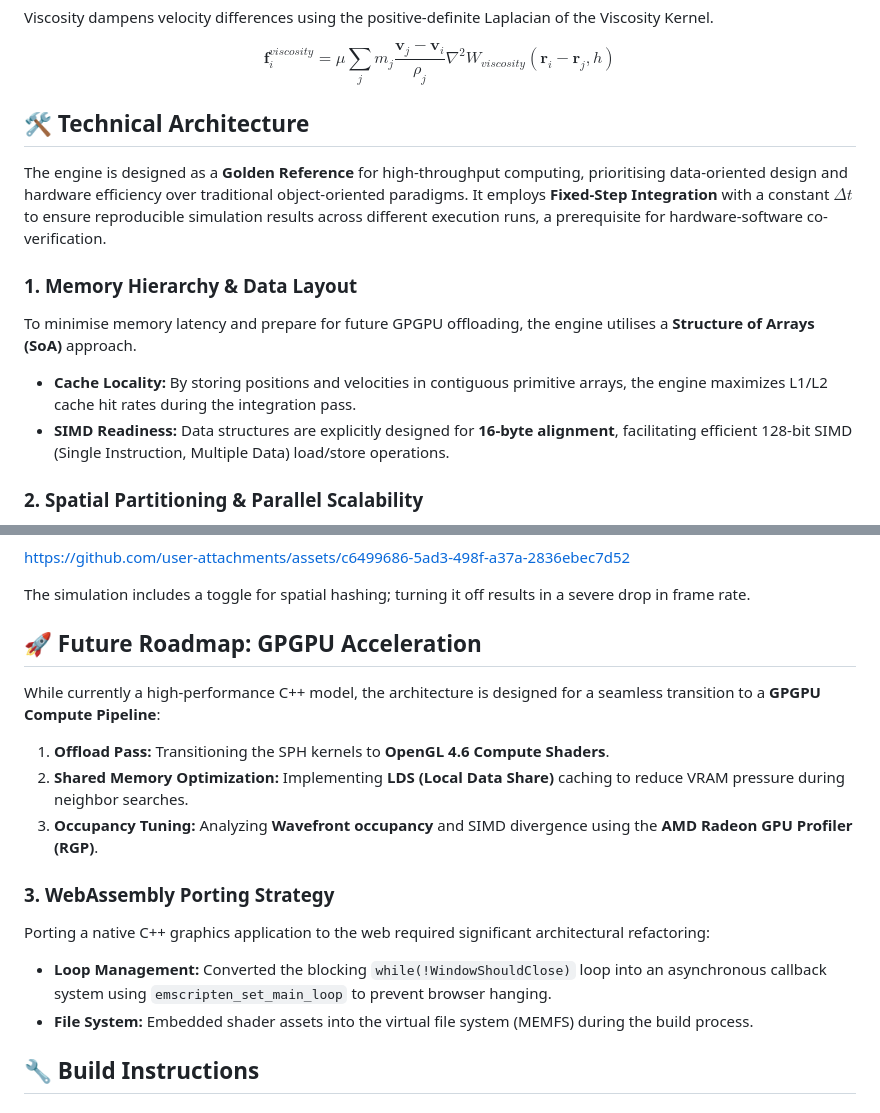
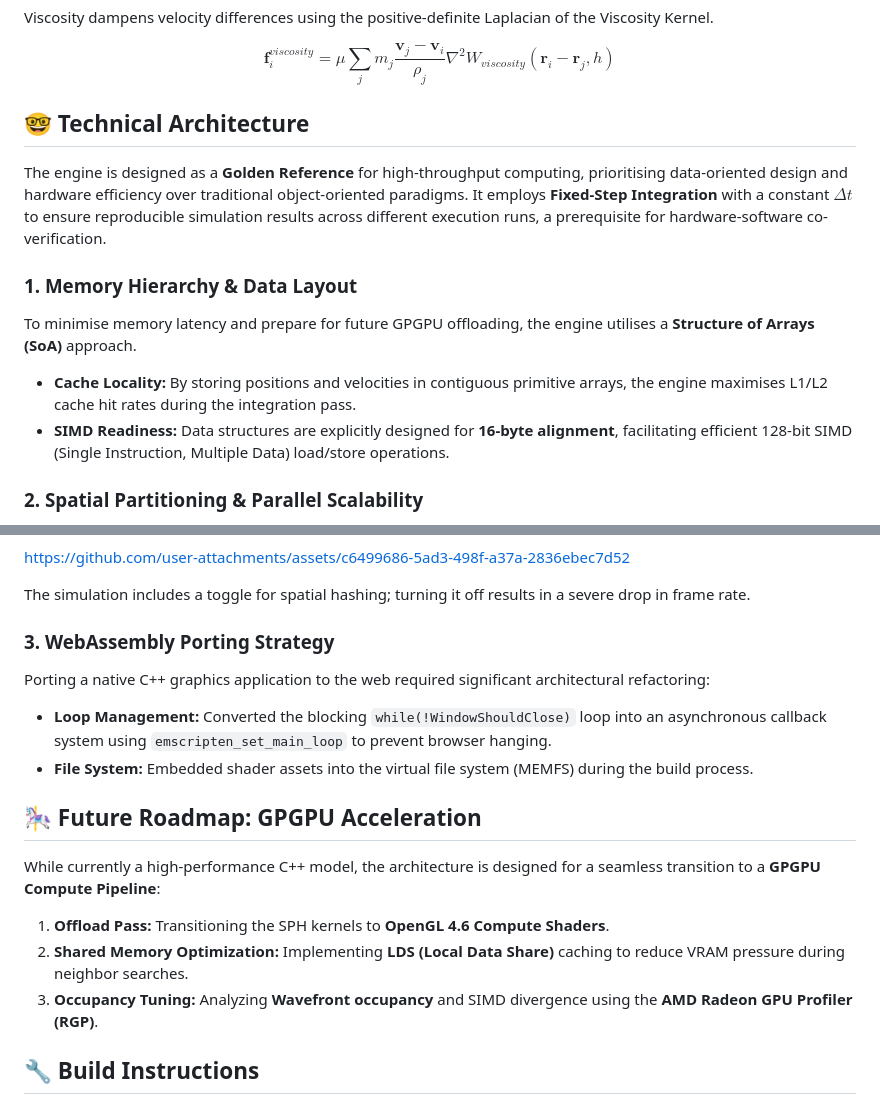
Before and after one commit to KanakShm/Fluid-Sim-Engine, a Markdown page: README.md, 2 parts joined by grey strips. Drawn GitHub-style.

```diff
--- a/README.md
+++ b/README.md
@@ -68,14 +68,14 @@ $$
 \mathbf{f}_i^{viscosity} = \mu \sum_j m_j \frac{\mathbf{v}_j - \mathbf{v}_i}{\rho_j} \nabla^2 W_{viscosity}(\mathbf{r}_i - \mathbf{r}_j, h)
 $$
 
-## 🛠 Technical Architecture
+## 🤓 Technical Architecture
 
 The engine is designed as a **Golden Reference** for high-throughput computing, prioritising data-oriented design and hardware efficiency over traditional object-oriented paradigms. It employs
 **Fixed-Step Integration** with a constant $\Delta t$ to ensure reproducible simulation results across different execution runs, a prerequisite for hardware-software co-verification.
 
 ### 1. Memory Hierarchy & Data Layout
 To minimise memory latency and prepare for future GPGPU offloading, the engine utilises a **Structure of Arrays (SoA)** approach.
-* **Cache Locality:** By storing positions and velocities in contiguous primitive arrays, the engine maximizes L1/L2 cache hit rates during the integration pass.
+* **Cache Locality:** By storing positions and velocities in contiguous primitive arrays, the engine maximises L1/L2 cache hit rates during the integration pass.
 * **SIMD Readiness:** Data structures are explicitly designed for **16-byte alignment**, facilitating efficient 128-bit SIMD (Single Instruction, Multiple Data) load/store operations.
 
 ### 2. Spatial Partitioning & Parallel Scalability
@@ -87,19 +87,18 @@ https://github.com/user-attachments/assets/c6499686-5ad3-498f-a37a-2836ebec7d52
 
 The simulation includes a toggle for spatial hashing; turning it off results in a severe drop in frame rate.
 
-## 🚀 Future Roadmap: GPGPU Acceleration
+### 3. WebAssembly Porting Strategy
+Porting a native C++ graphics application to the web required significant architectural refactoring:
+* **Loop Management:** Converted the blocking `while(!WindowShouldClose)` loop into an asynchronous callback system using `emscripten_set_main_loop` to prevent browser hanging.
+* **File System:** Embedded shader assets into the virtual file system (MEMFS) during the build process.
+
+## 🎠 Future Roadmap: GPGPU Acceleration
 
 While currently a high-performance C++ model, the architecture is designed for a seamless transition to a **GPGPU Compute Pipeline**:
 
 1.  **Offload Pass:** Transitioning the SPH kernels to **OpenGL 4.6 Compute Shaders**.
 2.  **Shared Memory Optimization:** Implementing **LDS (Local Data Share)** caching to reduce VRAM pressure during neighbor searches.
 3.  **Occupancy Tuning:** Analyzing **Wavefront occupancy** and SIMD divergence using the **AMD Radeon GPU Profiler (RGP)**.
-
-
-### 3. WebAssembly Porting Strategy
-Porting a native C++ graphics application to the web required significant architectural refactoring:
-* **Loop Management:** Converted the blocking `while(!WindowShouldClose)` loop into an asynchronous callback system using `emscripten_set_main_loop` to prevent browser hanging.
-* **File System:** Embedded shader assets into the virtual file system (MEMFS) during the build process.
 
 ## 🔧 Build Instructions
 
```
